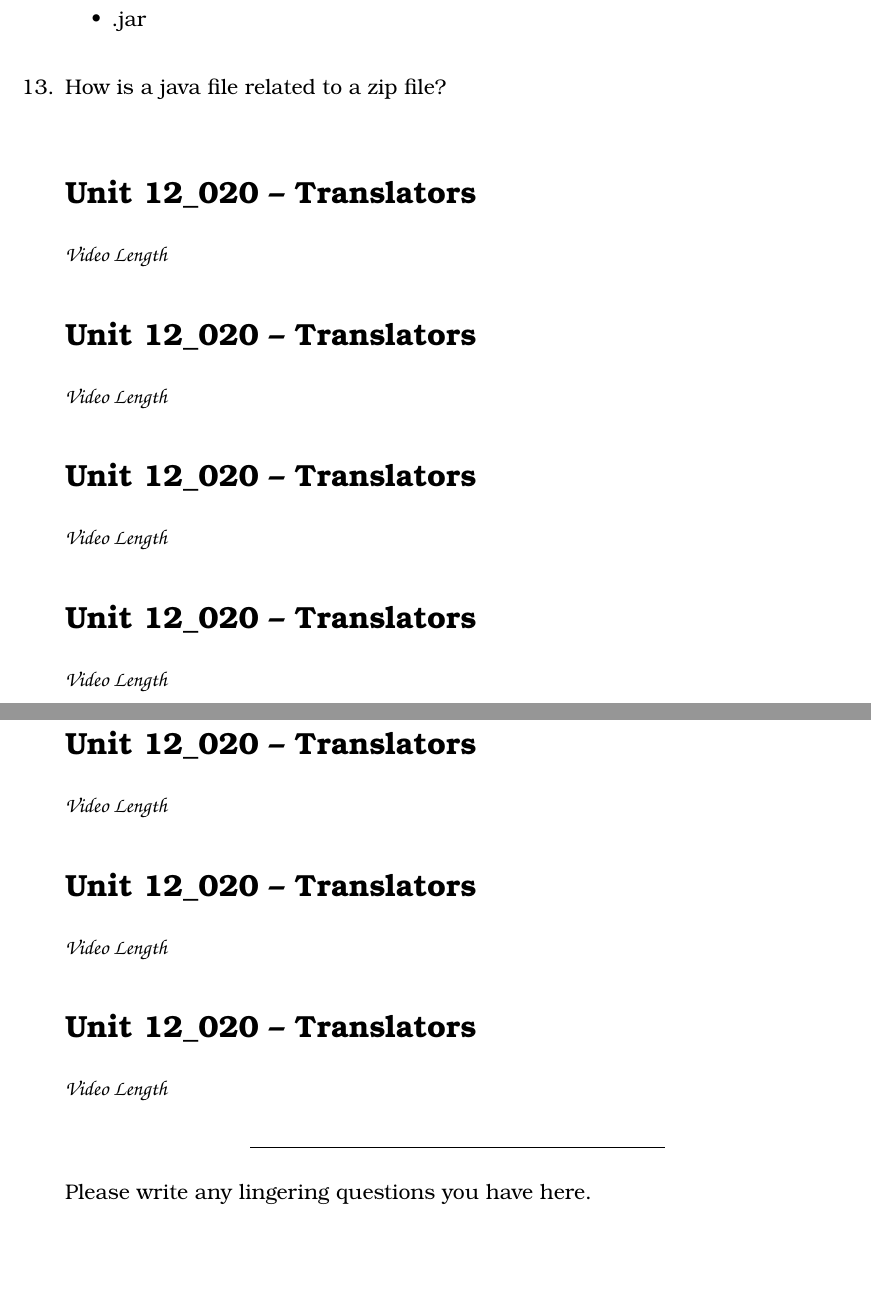
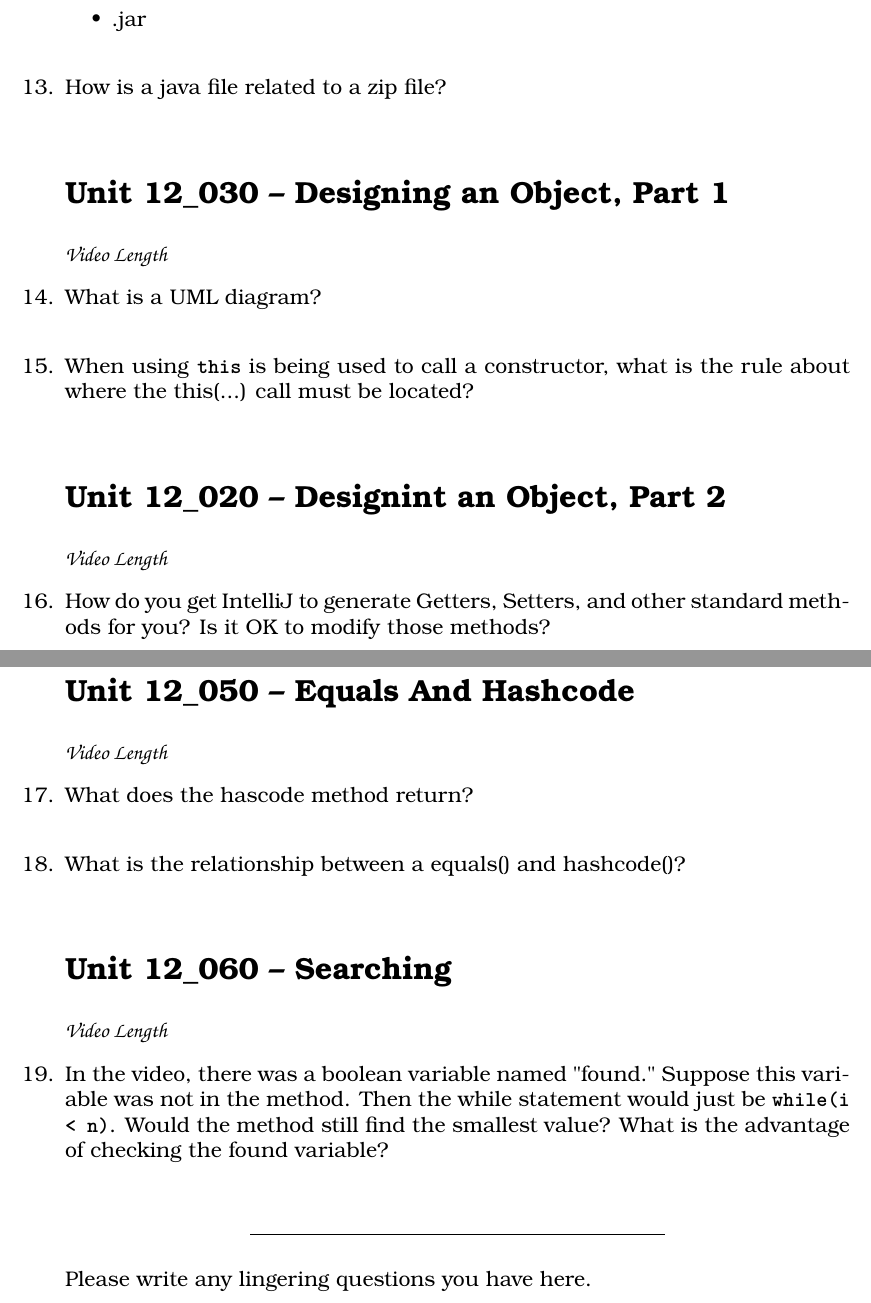
Before and after one commit to noynaert/csc187handouts, a LaTeX problem sheet (videoNotes/unit12/unit12.tex): two parts of pages 2 and 3 of 3, joined at a grey line, cut so that both start at the same text, the shorter picture padded with empty space. Compiled offline with XeLaTeX; a LaTeX package or settings file that is missing is left out.

Commit message:
Finish Chapter 12

```diff
--- a/videoNotes/unit12/unit12.tex
+++ b/videoNotes/unit12/unit12.tex
@@ -97,33 +97,51 @@
 \end{samepage}
 
 %----------------------------------
-\section*{\unit\_020 -- Translators}
+\section*{\unit\_030 -- Designing an Object, Part 1}
 \par{\fontfamily{qzc}\selectfont\textbf{Video Length }}
 
+\begin{samepage}
+    \question What is a UML diagram?
+    \vspace{5mm}
+\end{samepage}
+
+\begin{samepage}
+    \question When using \texttt{\textbf{this}} is being used to call a constructor, what is the rule about where the this(...) call must be located?
+    \vspace{5mm}
+\end{samepage}
+
 %----------------------------------
-\section*{\unit\_020 -- Translators}
+\section*{\unit\_020 -- Designint an Object, Part 2}
 \par{\fontfamily{qzc}\selectfont\textbf{Video Length }}
 
+\begin{samepage}
+    \question How do you get IntelliJ to generate Getters, Setters, and other standard methods for you?  Is it OK to modify those methods?
+    \vspace{5mm}
+\end{samepage}
+
 %----------------------------------
-\section*{\unit\_020 -- Translators}
+\section*{\unit\_050 -- Equals And Hashcode}
 \par{\fontfamily{qzc}\selectfont\textbf{Video Length }}
 
+\begin{samepage}
+    \question What does the hascode method return?
+    \vspace{5mm}
+\end{samepage}
+
+\begin{samepage}
+    \question What is the relationship between a equals() and hashcode()?
+    \vspace{5mm}
+\end{samepage}
+
+
 %----------------------------------
-\section*{\unit\_020 -- Translators}
+\section*{\unit\_060 -- Searching}
 \par{\fontfamily{qzc}\selectfont\textbf{Video Length }}
 
-%----------------------------------
-\section*{\unit\_020 -- Translators}
-\par{\fontfamily{qzc}\selectfont\textbf{Video Length }}
-
-%----------------------------------
-\section*{\unit\_020 -- Translators}
-\par{\fontfamily{qzc}\selectfont\textbf{Video Length }}
-
-%----------------------------------
-\section*{\unit\_020 -- Translators}
-\par{\fontfamily{qzc}\selectfont\textbf{Video Length }}
-
+\begin{samepage}
+    \question In the video, there was a boolean variable named "found."  Suppose this variable was not in the method.  Then the while statement would just be \texttt{\textbf{while(i < n)}}.  Would the method still find the smallest value?  What is the advantage of checking the found variable?
+    \vspace{5mm}
+\end{samepage}
 
 %%%%%%%%%%%%%%%%%%%%%%%%%%%%%%%%%%%%%%%%%%%%%%%%%%%%%
 \begin{center}
```
Also changed, not shown: unit12/12_050_Equals_and_HashCode.md.md (added, +9 -0 lines), videoNotes/unit12/unit12.pdf, 1 other file.
